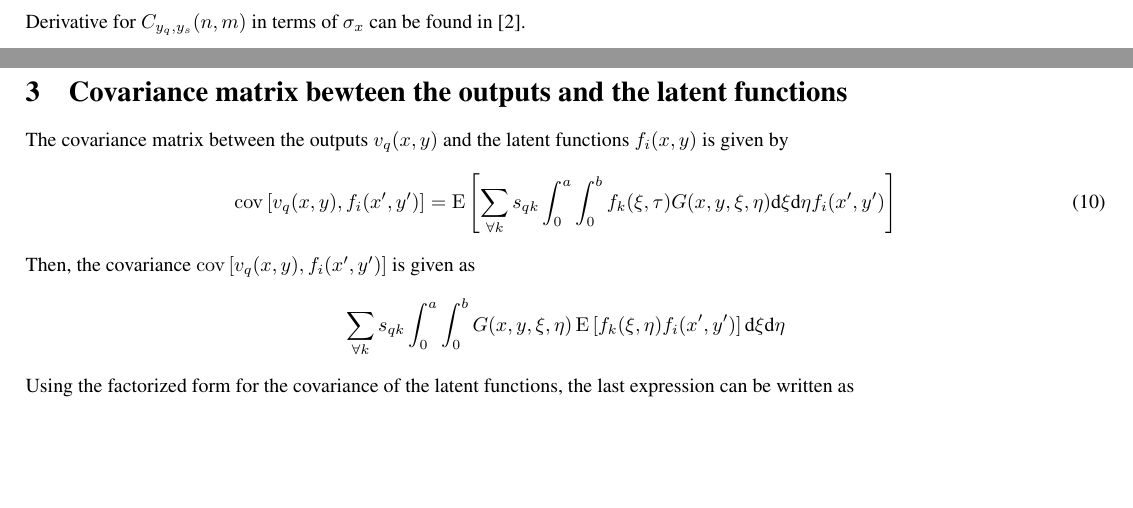
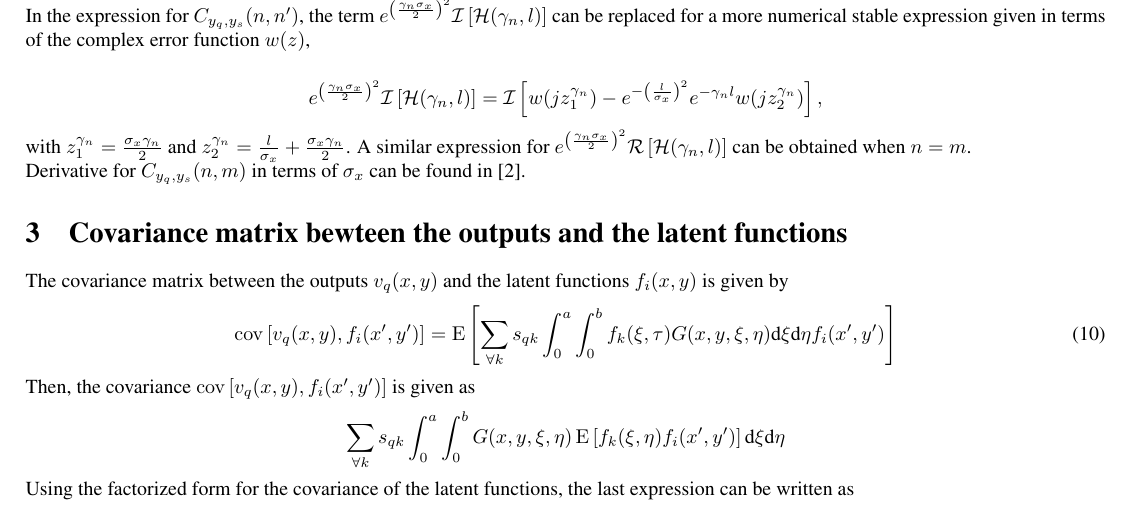
Before and after one commit to PabloAlvarado/reviewlfm, a LaTeX document (poisson_cov/poisson.tex): two parts of pages 2 and 3 of 4 before the commit and part of page 3 of 4 after it, the two joined at a grey line, cut at the place of the change, the shorter picture padded with empty space. The pictures show the PDF file poisson_cov/poisson.pdf that the author committed with the source.

Commit message:
Poisson kern compute

```diff
--- a/poisson_cov/poisson.tex
+++ b/poisson_cov/poisson.tex
@@ -211,6 +211,19 @@ C_{y_q,y_s}(n)
 +\frac{\sigma^2_x}{2}\left[e^{-(\frac{l}{\sigma_x})^2}\cos(n\pi)-1\right]
 \end{align*}
 
+In the expression for $C_{y_q,y_s}(n,n')$, the term
+$e^{\left(\frac{\gamma_n\sigma_x}{2}\right)^2}\mathcal{I}\left[\mathcal{H}
+(\gamma_n,l)\right]$ can be replaced for a more numerical stable expression given in terms
+of the complex error function $w(z)$,
+
+\begin{align}
+\notag
+e^{\left(\frac{\gamma_n\sigma_x}{2}\right)^2}\mathcal{I}\left[\mathcal{H}(\gamma_n,l)\right]&=
+\mathcal{I}\left[w(jz_1^{\gamma_n})-e^{-\left(\frac{l}{\sigma_x}\right)^2}e^{-\gamma_nl}w(jz_2^{\gamma_n})\right],
+\end{align}
+with $z_1^{\gamma_n}=\frac{\sigma_x\gamma_n}{2}$ and $z_2^{\gamma_n}=\frac{l}{\sigma_x}+\frac{\sigma_x\gamma_n}{2}$. A similar expression for $e^{\left(\frac{\gamma_n\sigma_x}{2}\right)^2}\mathcal{R}\left[\mathcal{H}
+(\gamma_n,l)\right]$ can be obtained when $n=m$.
+
 Derivative for $C_{y_q,y_s}(n,m)$ in terms of $\sigma_x$ can be found
 in \cite{Alvarez:HeatEquationReport}.
 
```
Also changed, not shown: poisson_cov/poisson.pdf, 12 other files.
